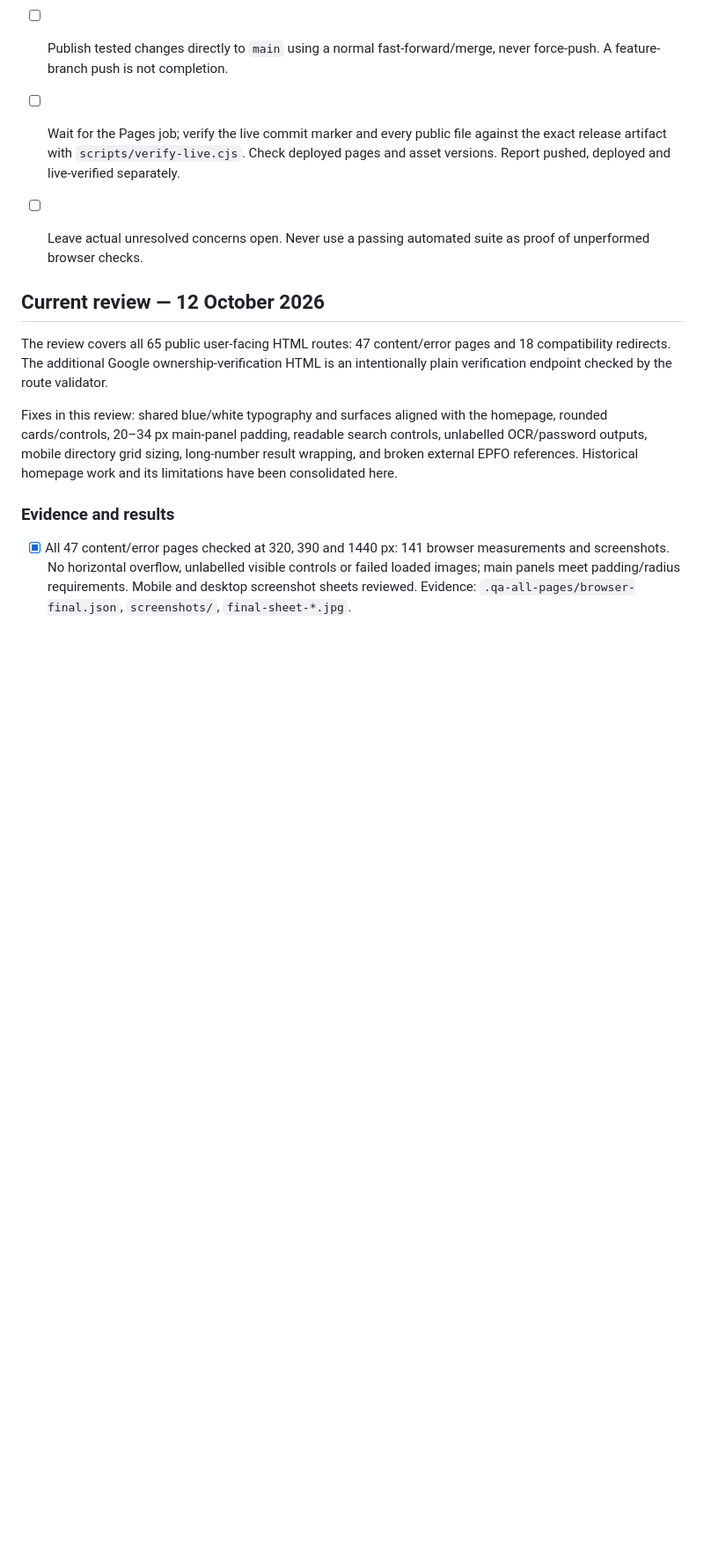
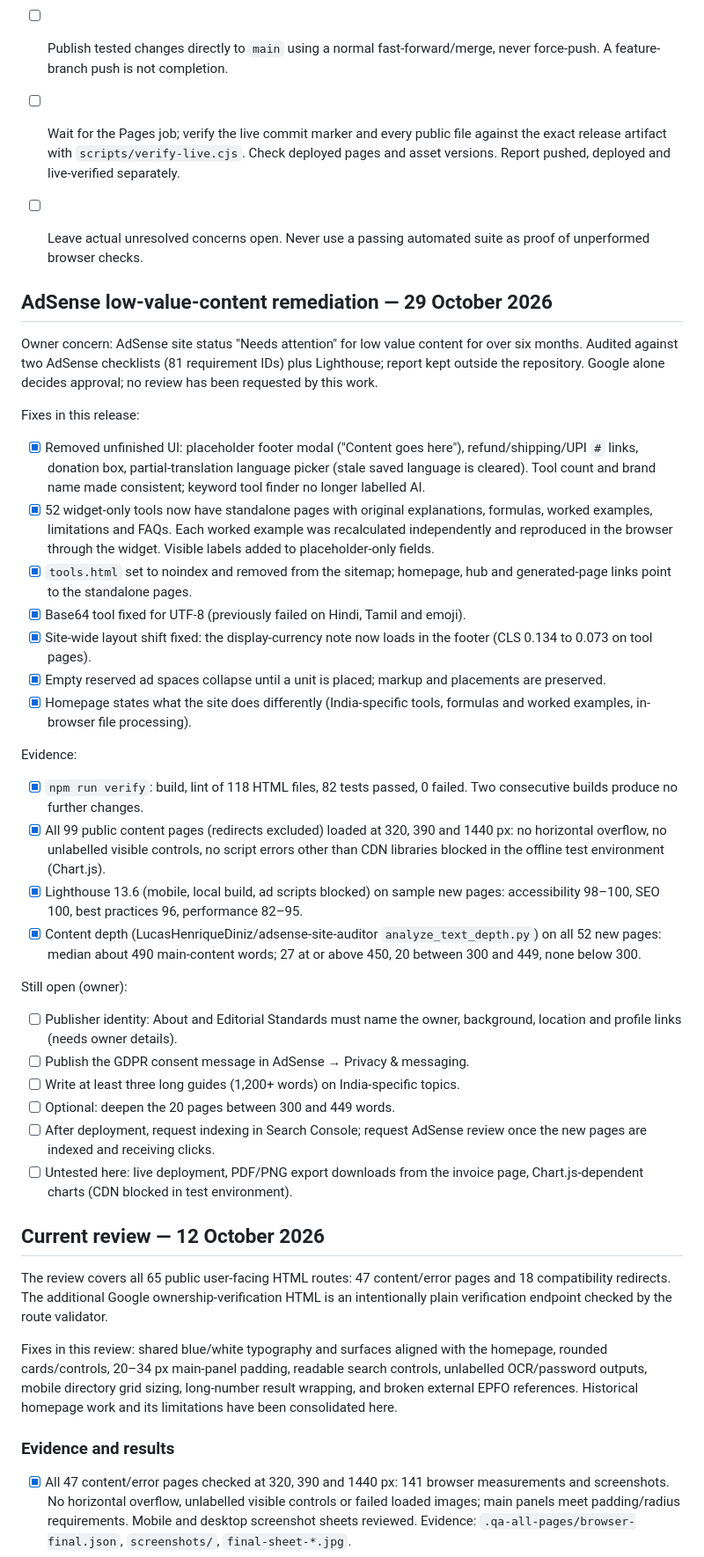
Before and after one commit to Lokeshlokimama/calculator_all-in-one, a Markdown page: WEBSITE-QA-CHECKLIST.md, the part around one of its changes. Shown at 88% size. Drawn GitHub-style; blank space fills up the shorter version.

Commit message:
Record AdSense remediation rules and evidence in the master QA checklist
Co-Authored-By: Claude Opus 5.5 <noreply@anthropic.com>
Claude-Session: https://claude.ai/code/session_01KVxc6n6bLgLpeMriVKDn3h

```diff
--- a/WEBSITE-QA-CHECKLIST.md
+++ b/WEBSITE-QA-CHECKLIST.md
@@ -25,6 +28,36 @@ These are recurring requirements, not a claim that every possible device/input h
 - [ ] Publish tested changes directly to `main` using a normal fast-forward/merge, never force-push. A feature-branch push is not completion.
 - [ ] Wait for the Pages job; verify the live commit marker and every public file against the exact release artifact with `scripts/verify-live.cjs`. Check deployed pages and asset versions. Report pushed, deployed and live-verified separately.
 - [ ] Leave actual unresolved concerns open. Never use a passing automated suite as proof of unperformed browser checks.
+
+## AdSense low-value-content remediation — 29 October 2026
+
+Owner concern: AdSense site status "Needs attention" for low value content for over six months. Audited against two AdSense checklists (81 requirement IDs) plus Lighthouse; report kept outside the repository. Google alone decides approval; no review has been requested by this work.
+
+Fixes in this release:
+
+- [x] Removed unfinished UI: placeholder footer modal ("Content goes here"), refund/shipping/UPI `#` links, donation box, partial-translation language picker (stale saved language is cleared). Tool count and brand name made consistent; keyword tool finder no longer labelled AI.
+- [x] 52 widget-only tools now have standalone pages with original explanations, formulas, worked examples, limitations and FAQs. Each worked example was recalculated independently and reproduced in the browser through the widget. Visible labels added to placeholder-only fields.
+- [x] `tools.html` set to noindex and removed from the sitemap; homepage, hub and generated-page links point to the standalone pages.
+- [x] Base64 tool fixed for UTF-8 (previously failed on Hindi, Tamil and emoji).
+- [x] Site-wide layout shift fixed: the display-currency note now loads in the footer (CLS 0.134 to 0.073 on tool pages).
+- [x] Empty reserved ad spaces collapse until a unit is placed; markup and placements are preserved.
+- [x] Homepage states what the site does differently (India-specific tools, formulas and worked examples, in-browser file processing).
+
+Evidence:
+
+- [x] `npm run verify`: build, lint of 118 HTML files, 82 tests passed, 0 failed. Two consecutive builds produce no further changes.
+- [x] All 99 public content pages (redirects excluded) loaded at 320, 390 and 1440 px: no horizontal overflow, no unlabelled visible controls, no script errors other than CDN libraries blocked in the offline test environment (Chart.js).
+- [x] Lighthouse 13.6 (mobile, local build, ad scripts blocked) on sample new pages: accessibility 98&ndash;100, SEO 100, best practices 96, performance 82&ndash;95.
+- [x] Content depth (LucasHenriqueDiniz/adsense-site-auditor `analyze_text_depth.py`) on all 52 new pages: median about 490 main-content words; 27 at or above 450, 20 between 300 and 449, none below 300.
+
+Still open (owner):
+
+- [ ] Publisher identity: About and Editorial Standards must name the owner, background, location and profile links (needs owner details).
+- [ ] Publish the GDPR consent message in AdSense &rarr; Privacy &amp; messaging.
+- [ ] Write at least three long guides (1,200+ words) on India-specific topics.
+- [ ] Optional: deepen the 20 pages between 300 and 449 words.
+- [ ] After deployment, request indexing in Search Console; request AdSense review once the new pages are indexed and receiving clicks.
+- [ ] Untested here: live deployment, PDF/PNG export downloads from the invoice page, Chart.js-dependent charts (CDN blocked in test environment).
 
 ## Current review — 12 October 2026
 
```
Also changed, not shown: other parts of WEBSITE-QA-CHECKLIST.md (+3 -0 lines).
